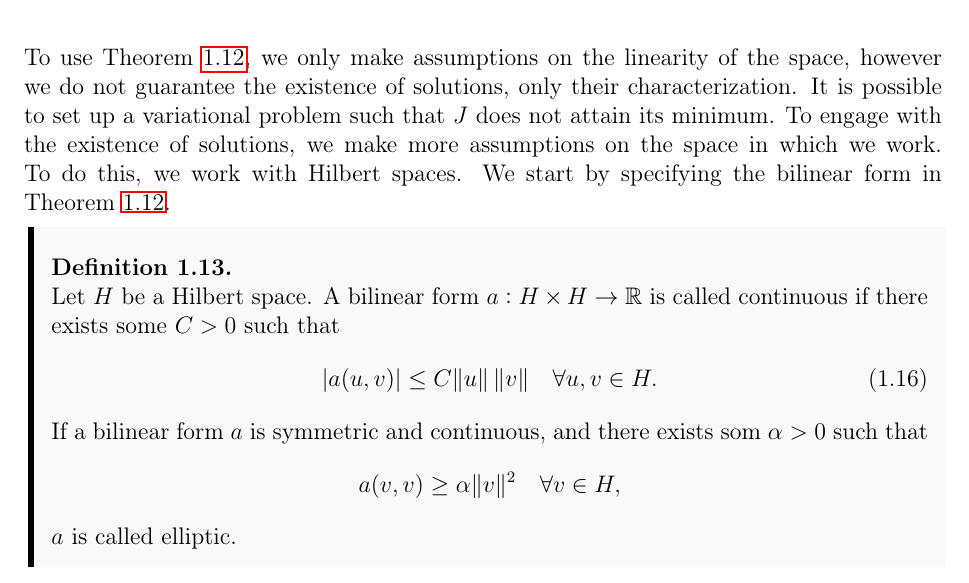
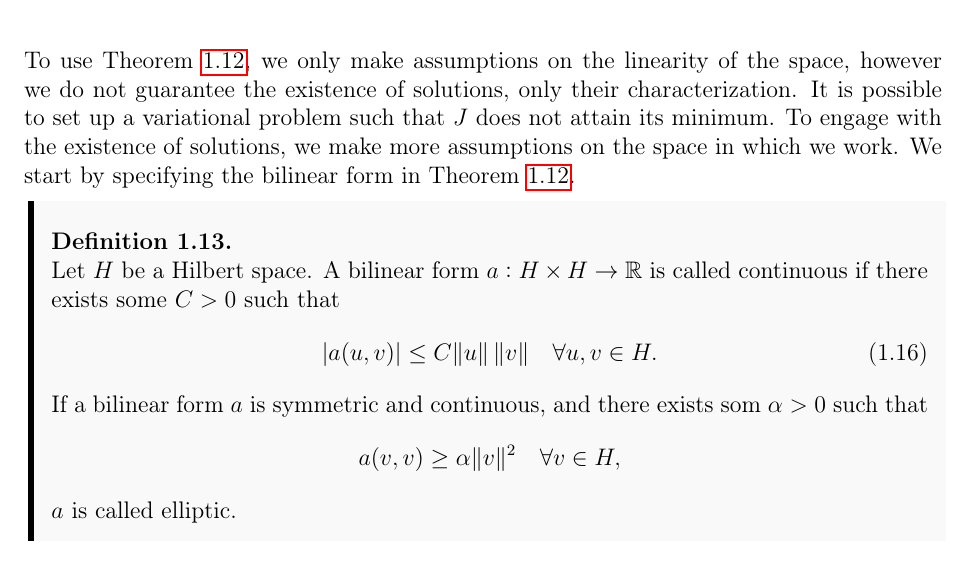
Before and after one commit to william37459/Finite_Element_Method, a LaTeX thesis (master.tex, which reads Afsnit/Kapitel1/solutions.tex): part of page 16 of 29, cut so that both start at the same text. Compiled offline with pdfLaTeX.

Commit message:
Rettelser

```diff
--- a/Afsnit/Kapitel1/solutions.tex
+++ b/Afsnit/Kapitel1/solutions.tex
@@ -20,7 +20,7 @@ do not guarantee the existence  of solutions, only their characterization.
 It is possible to set up a variational problem such that $J$ does
 not attain its minimum.
 To engage with the existence of solutions, we make more assumptions on
-the space in which we work. To do this, we work with Hilbert spaces. %TODO Omskriv, Hilbert rum er bare komplet
+the space in which we work.
 We start by specifying the bilinear form in Theorem~\ref{thm:charac_theorem}.
 \begin{defn}{\quad}
    Let $H$ be a Hilbert space. A bilinear form $a : H \times H \to \RR$ is
```
Also changed, not shown: Afsnit/Kapitel1/Neumann_Boundary.tex (+0 -2 lines), Afsnit/Kapitel1/hilbert_rum.tex (+0 -4 lines), Afsnit/Kapitel1/mixed_boundary_conditions.tex (+2 -2 lines), Afsnit/Kapitel1/sætninger/Trace_Theorem.tex (+0 -2 lines), Afsnit/Kapitel1/sætninger/neumann_bc_løsning_eksistens.tex (+0 -1 lines), master.tex (+1 -5 lines).
